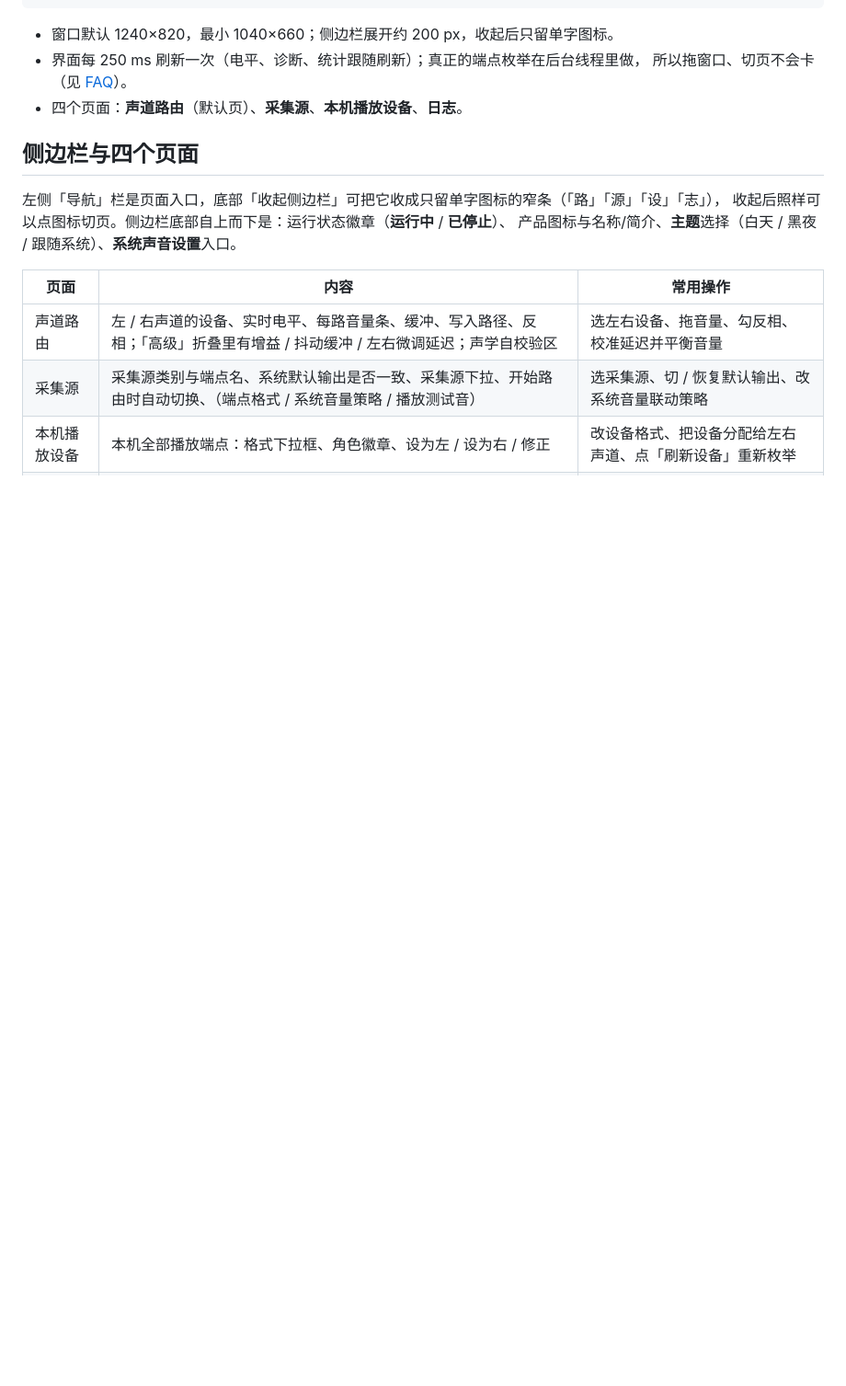
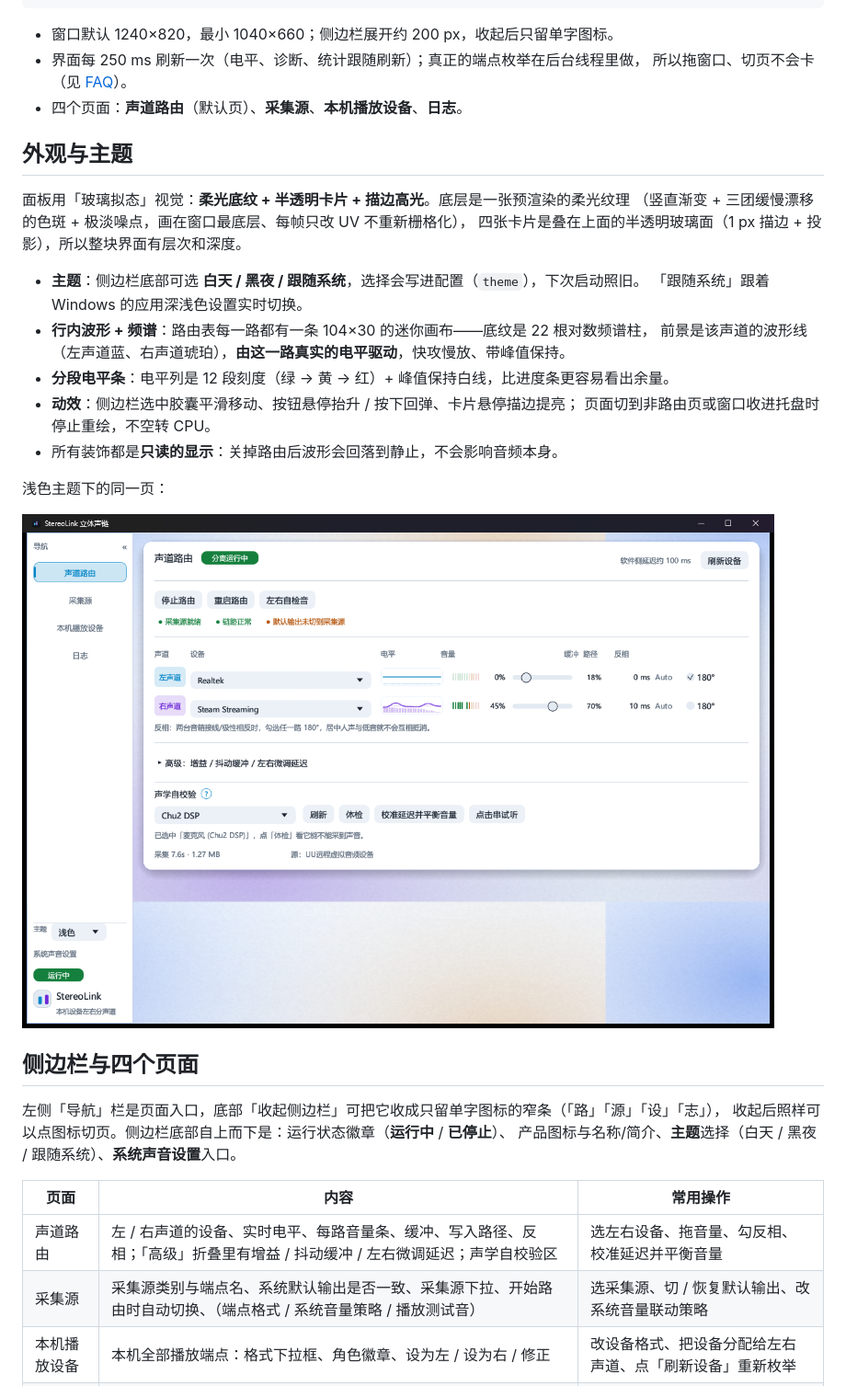
Before and after one commit to wakewow/stereo-link, a Markdown page: docs/gui.md, the part around the change printed below. Shown: that part at 92% size. Drawn GitHub-style; pictures changed too: docs/images/gui-light.png (added); blank space fills up the shorter version.

```diff
--- a/docs/gui.md
+++ b/docs/gui.md
@@ -63,6 +63,25 @@
 - 界面每 250 ms 刷新一次（电平、诊断、统计跟随刷新）；真正的端点枚举在后台线程里做，
   所以拖窗口、切页不会卡（见 [FAQ](#常见问题)）。
 - 四个页面：**声道路由**（默认页）、**采集源**、**本机播放设备**、**日志**。
+
+## 外观与主题
+
+面板用「玻璃拟态」视觉：**柔光底纹 + 半透明卡片 + 描边高光**。底层是一张预渲染的柔光纹理
+（竖直渐变 + 三团缓慢漂移的色斑 + 极淡噪点，画在窗口最底层、每帧只改 UV 不重新栅格化），
+四张卡片是叠在上面的半透明玻璃面（1 px 描边 + 投影），所以整块界面有层次和深度。
+
+- **主题**：侧边栏底部可选 **白天 / 黑夜 / 跟随系统**，选择会写进配置（`theme`），下次启动照旧。
+  「跟随系统」跟着 Windows 的应用深浅色设置实时切换。
+- **行内波形 + 频谱**：路由表每一路都有一条 104×30 的迷你画布——底纹是 22 根对数频谱柱，
+  前景是该声道的波形线（左声道蓝、右声道琥珀），**由这一路真实的电平驱动**，快攻慢放、带峰值保持。
+- **分段电平条**：电平列是 12 段刻度（绿 → 黄 → 红）+ 峰值保持白线，比进度条更容易看出余量。
+- **动效**：侧边栏选中胶囊平滑移动、按钮悬停抬升 / 按下回弹、卡片悬停描边提亮；
+  页面切到非路由页或窗口收进托盘时停止重绘，不空转 CPU。
+- 所有装饰都是**只读的显示**：关掉路由后波形会回落到静止，不会影响音频本身。
+
+浅色主题下的同一页：
+
+![浅色主题](images/gui-light.png)
 
 ## 侧边栏与四个页面
 
```
Also changed, not shown: other parts of docs/gui.md (+4 -4 lines), CHANGELOG.md (+28 -0 lines), README.md (+3 -0 lines), docs/images/gui.png, 2 other files.
